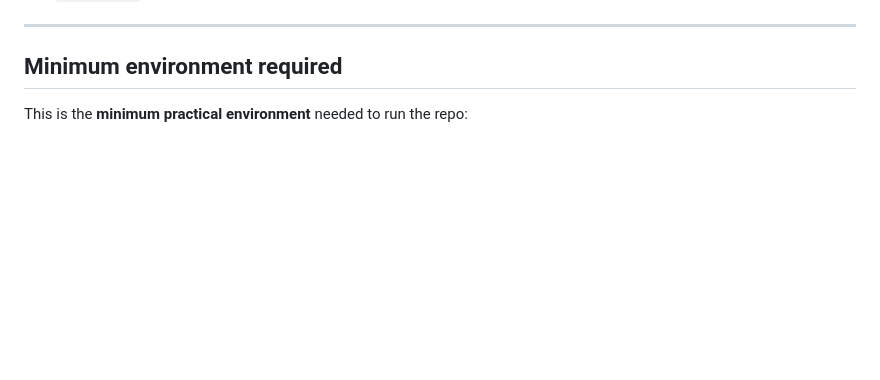
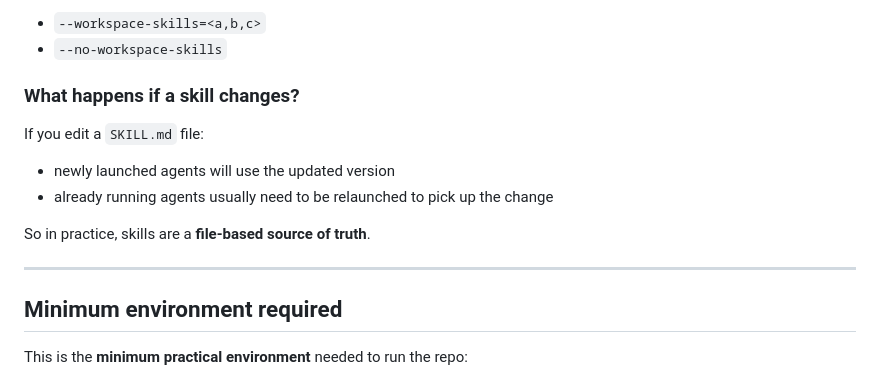
Before and after one commit to gabadi/multi-agents, a Markdown page: README.md, the part around one of its changes. GitHub-like rendering; blank space fills up the shorter version.

Commit message:
docs: explain file-based skill loading

```diff
--- a/README.md
+++ b/README.md
@@ -86,3 +160,14 @@ multi-agents/
+- `--workspace-skills=<a,b,c>`
+- `--no-workspace-skills`
+
+### What happens if a skill changes?
+
+If you edit a `SKILL.md` file:
+
+- newly launched agents will use the updated version
+- already running agents usually need to be relaunched to pick up the change
+
+So in practice, skills are a **file-based source of truth**.
 
 ---
 
```
Also changed, not shown: other parts of README.md (+74 -0 lines).
